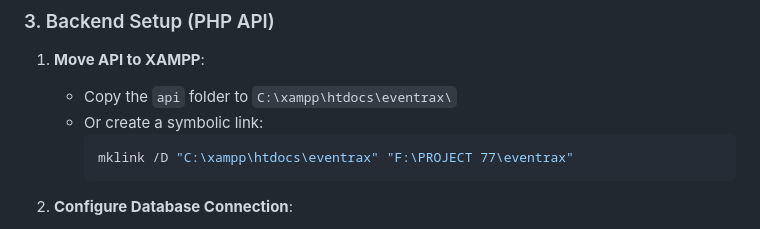
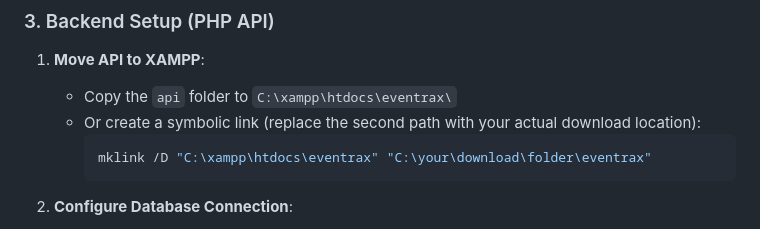
Before and after one commit to USER-NOT-FOUND098/Eventrax, a Markdown page: README.md, the part around the change. Rendered like a GitHub page.

Commit message:
Readme little update

````diff
--- a/README.md
+++ b/README.md
@@ -74,9 +74,9 @@ cd eventrax
 
 1. **Move API to XAMPP**:
    - Copy the `api` folder to `C:\xampp\htdocs\eventrax\`
-   - Or create a symbolic link:
+   - Or create a symbolic link (replace the second path with your actual download location):
      ```powershell
-     mklink /D "C:\xampp\htdocs\eventrax" "F:\PROJECT 77\eventrax"
+     mklink /D "C:\xampp\htdocs\eventrax" "C:\your\download\folder\eventrax"
      ```
 
 2. **Configure Database Connection**:
````
